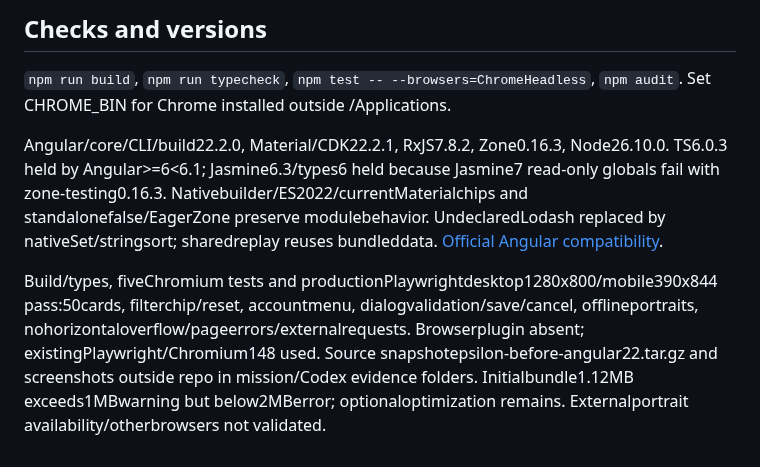
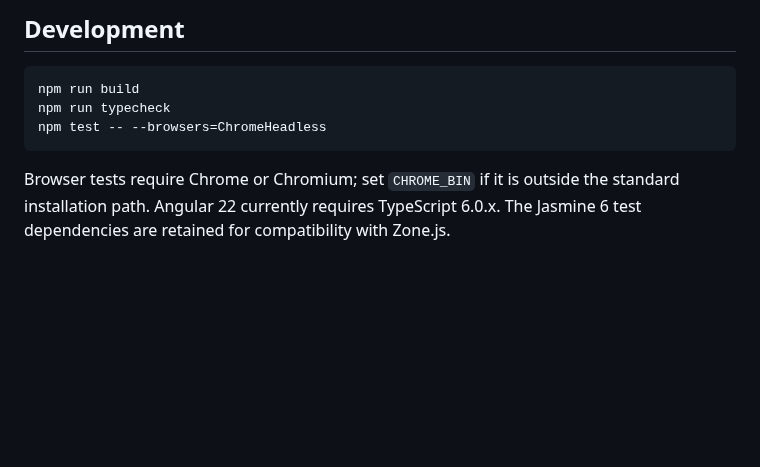
Before and after one commit to TheArchitect71/epsilon-reticuli-b, a Markdown page: README.md, the part around one of its changes. Drawn GitHub-style; blank space fills up the shorter version.

````diff
--- a/README.md
+++ b/README.md
@@ -18,8 +39,10 @@ Original search input is a display placeholder; selecting a filter changes its c
 
-## Checks and versions
+## Development
 
-`npm run build`, `npm run typecheck`, `npm test -- --browsers=ChromeHeadless`, `npm audit`. Set CHROME_BIN for Chrome installed outside /Applications.
+```sh
+npm run build
+npm run typecheck
+npm test -- --browsers=ChromeHeadless
+```
 
-Angular/core/CLI/build22.2.0, Material/CDK22.2.1, RxJS7.8.2, Zone0.16.3, Node26.10.0. TS6.0.3 held by Angular>=6<6.1; Jasmine6.3/types6 held because Jasmine7 read-only globals fail with zone-testing0.16.3. Nativebuilder/ES2022/currentMaterialchips and standalonefalse/EagerZone preserve modulebehavior. UndeclaredLodash replaced by nativeSet/stringsort; sharedreplay reuses bundleddata. [Official Angular compatibility](https://angular.dev/reference/versions).
-
-Build/types, fiveChromium tests and productionPlaywrightdesktop1280x800/mobile390x844 pass:50cards, filterchip/reset, accountmenu, dialogvalidation/save/cancel, offlineportraits, nohorizontaloverflow/pageerrors/externalrequests. Browserplugin absent; existingPlaywright/Chromium148 used. Source snapshotepsilon-before-angular22.tar.gz and screenshots outside repo in mission/Codex evidence folders. Initialbundle1.12MB exceeds1MBwarning but below2MBerror; optionaloptimization remains. Externalportrait availability/otherbrowsers not validated.
+Browser tests require Chrome or Chromium; set `CHROME_BIN` if it is outside the standard installation path. Angular 22 currently requires TypeScript 6.0.x. The Jasmine 6 test dependencies are retained for compatibility with Zone.js.
````
Also changed, not shown: other parts of README.md (+27 -6 lines), docs/screenshots/desktop.png (added), docs/screenshots/mobile.png (added).
